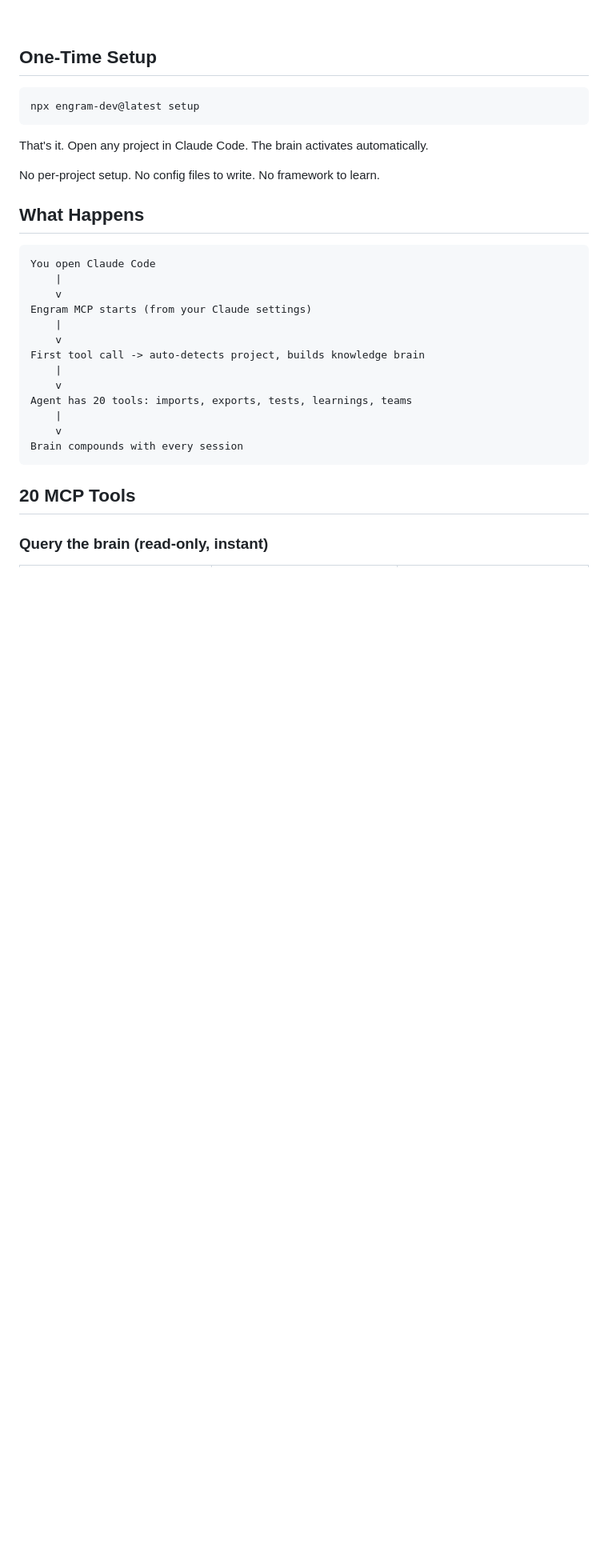
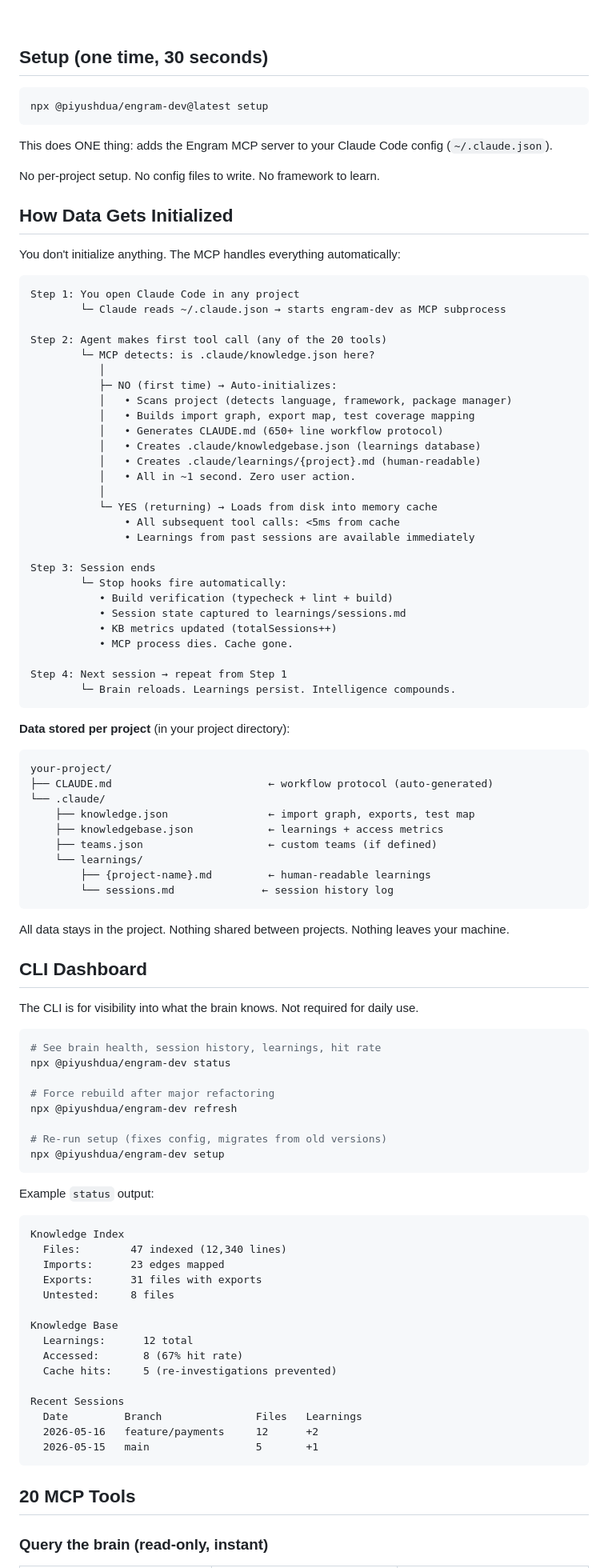
Before and after one commit to PDgit12/knit, a Markdown page: README.md, the part around the change. Shown at 80% size. Drawn GitHub-style; blank space fills up the shorter version.

Commit message:
docs: clarify setup flow, data initialization, and CLI dashboard in README

````diff
--- a/README.md
+++ b/README.md
@@ -17,32 +17,97 @@
 
 <br/>
 
-## One-Time Setup
+## Setup (one time, 30 seconds)
 
 ```bash
-npx engram-dev@latest setup
+npx @piyushdua/engram-dev@latest setup
 ```
 
-That's it. Open any project in Claude Code. The brain activates automatically.
+This does ONE thing: adds the Engram MCP server to your Claude Code config (`~/.claude.json`).
 
 No per-project setup. No config files to write. No framework to learn.
 
-## What Happens
+## How Data Gets Initialized
+
+You don't initialize anything. The MCP handles everything automatically:
 
 ```
-You open Claude Code
-    |
-    v
-Engram MCP starts (from your Claude settings)
-    |
-    v
-First tool call -> auto-detects project, builds knowledge brain
-    |
-    v
-Agent has 20 tools: imports, exports, tests, learnings, teams
-    |
-    v
-Brain compounds with every session
+Step 1: You open Claude Code in any project
+        └─ Claude reads ~/.claude.json → starts engram-dev as MCP subprocess
+
+Step 2: Agent makes first tool call (any of the 20 tools)
+        └─ MCP detects: is .claude/knowledge.json here?
+           │
+           ├─ NO (first time) → Auto-initializes:
+           │   • Scans project (detects language, framework, package manager)
+           │   • Builds import graph, export map, test coverage mapping
+           │   • Generates CLAUDE.md (650+ line workflow protocol)
+           │   • Creates .claude/knowledgebase.json (learnings database)
+           │   • Creates .claude/learnings/{project}.md (human-readable)
+           │   • All in ~1 second. Zero user action.
+           │
+           └─ YES (returning) → Loads from disk into memory cache
+               • All subsequent tool calls: <5ms from cache
+               • Learnings from past sessions are available immediately
+
+Step 3: Session ends
+        └─ Stop hooks fire automatically:
+           • Build verification (typecheck + lint + build)
+           • Session state captured to learnings/sessions.md
+           • KB metrics updated (totalSessions++)
+           • MCP process dies. Cache gone.
+
+Step 4: Next session → repeat from Step 1
+        └─ Brain reloads. Learnings persist. Intelligence compounds.
+```
+
+**Data stored per project** (in your project directory):
+```
+your-project/
+├── CLAUDE.md                         ← workflow protocol (auto-generated)
+└── .claude/
+    ├── knowledge.json                ← import graph, exports, test map
+    ├── knowledgebase.json            ← learnings + access metrics
+    ├── teams.json                    ← custom teams (if defined)
+    └── learnings/
+        ├── {project-name}.md         ← human-readable learnings
+        └── sessions.md              ← session history log
+```
+
+All data stays in the project. Nothing shared between projects. Nothing leaves your machine.
+
+## CLI Dashboard
+
+The CLI is for visibility into what the brain knows. Not required for daily use.
+
+```bash
+# See brain health, session history, learnings, hit rate
+npx @piyushdua/engram-dev status
+
+# Force rebuild after major refactoring
+npx @piyushdua/engram-dev refresh
+
+# Re-run setup (fixes config, migrates from old versions)
+npx @piyushdua/engram-dev setup
+```
+
+Example `status` output:
+```
+Knowledge Index
+  Files:        47 indexed (12,340 lines)
+  Imports:      23 edges mapped
+  Exports:      31 files with exports
+  Untested:     8 files
+
+Knowledge Base
+  Learnings:      12 total
+  Accessed:       8 (67% hit rate)
+  Cache hits:     5 (re-investigations prevented)
+
+Recent Sessions
+  Date         Branch               Files   Learnings
+  2026-05-16   feature/payments     12      +2
+  2026-05-15   main                 5       +1
 ```
 
 ## 20 MCP Tools
````
